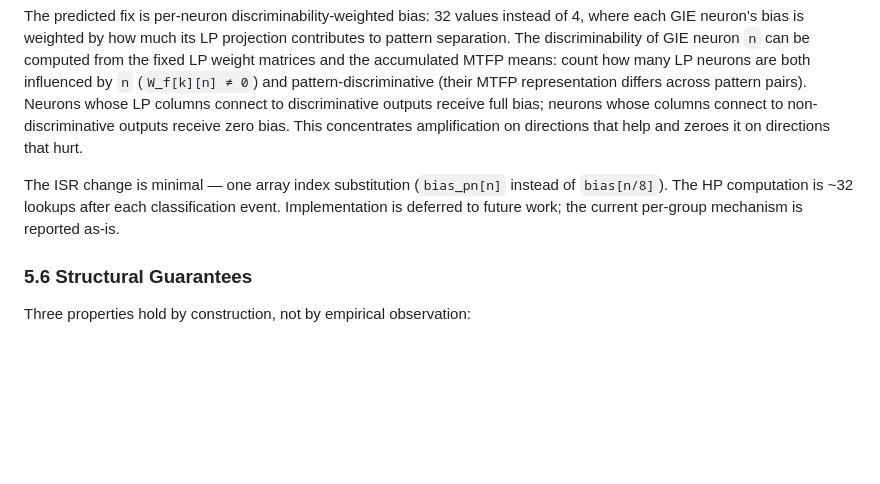
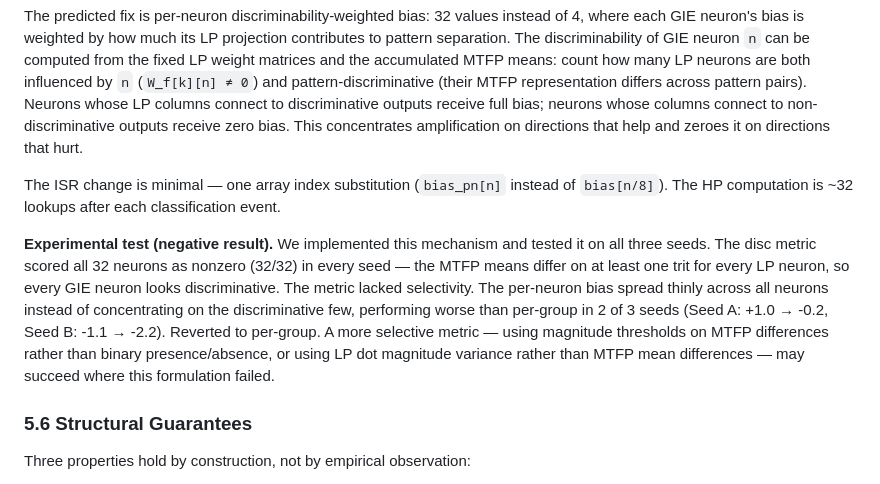
Before and after one commit to EntroMorphic/the-reflex, a Markdown page: docs/PAPER_KINETIC_ATTENTION.md, the part around the change. Drawn GitHub-style; blank space fills up the shorter version.

Commit message:
docs: Section 5.5 — document the negative result honestly
Per-neuron bias was tested and failed: disc metric scored 32/32 neurons
as nonzero, bias spread too thin, 2/3 seeds regressed. Documented in
the paper as an experimental negative result with the specific failure
mode (binary presence/absence lacks selectivity) and suggested
alternatives (magnitude thresholds, dot variance).

A paper that reports its failed experiments is stronger than one that
only reports successes.

Co-Authored-By: Claude Opus 4.6 (1M context) <noreply@anthropic.com>

```diff
--- a/docs/PAPER_KINETIC_ATTENTION.md
+++ b/docs/PAPER_KINETIC_ATTENTION.md
@@ -389,7 +389,9 @@ For seeds A and C, the LP projection happens to be discriminative in the directi
 
 The predicted fix is per-neuron discriminability-weighted bias: 32 values instead of 4, where each GIE neuron's bias is weighted by how much its LP projection contributes to pattern separation. The discriminability of GIE neuron `n` can be computed from the fixed LP weight matrices and the accumulated MTFP means: count how many LP neurons are both influenced by `n` (`W_f[k][n] ≠ 0`) and pattern-discriminative (their MTFP representation differs across pattern pairs). Neurons whose LP columns connect to discriminative outputs receive full bias; neurons whose columns connect to non-discriminative outputs receive zero bias. This concentrates amplification on directions that help and zeroes it on directions that hurt.
 
-The ISR change is minimal — one array index substitution (`bias_pn[n]` instead of `bias[n/8]`). The HP computation is ~32 lookups after each classification event. Implementation is deferred to future work; the current per-group mechanism is reported as-is.
+The ISR change is minimal — one array index substitution (`bias_pn[n]` instead of `bias[n/8]`). The HP computation is ~32 lookups after each classification event.
+
+**Experimental test (negative result).** We implemented this mechanism and tested it on all three seeds. The disc metric scored all 32 neurons as nonzero (32/32) in every seed — the MTFP means differ on at least one trit for every LP neuron, so every GIE neuron looks discriminative. The metric lacked selectivity. The per-neuron bias spread thinly across all neurons instead of concentrating on the discriminative few, performing worse than per-group in 2 of 3 seeds (Seed A: +1.0 → -0.2, Seed B: -1.1 → -2.2). Reverted to per-group. A more selective metric — using magnitude thresholds on MTFP differences rather than binary presence/absence, or using LP dot magnitude variance rather than MTFP mean differences — may succeed where this formulation failed.
 
 ### 5.6 Structural Guarantees
 
```
